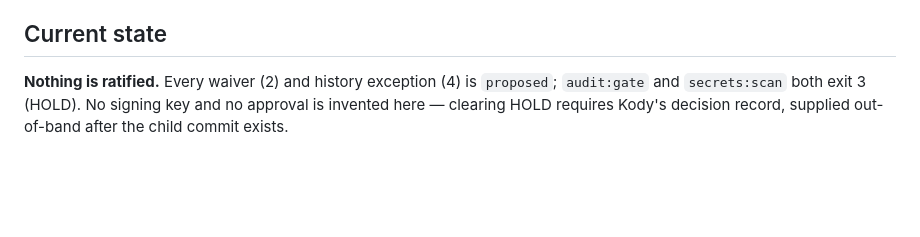
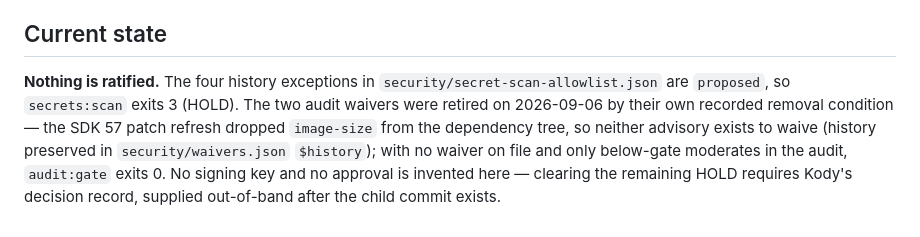
Before and after one commit to krogers-dev/Lighthouse, a Markdown page: hive-app/security/APPROVALS.md, the part around the change. GitHub-like rendering; blank space fills up the shorter version.

Commit message:
APPROVALS.md: current state reflects the retired audit waivers
The two image-size waivers were retired on 2026-09-06 by their own recorded
removal condition (the SDK 57 patch refresh dropped image-size from the tree)
and audit:gate now exits 0; the four history exceptions remain proposed and
secrets:scan stays HOLD. Factual record correction only — nothing ratified.

Co-Authored-By: Claude Fable 5.1 <noreply@anthropic.com>
Claude-Session: https://claude.ai/code/session_017CFGxiihENUAxKsQ2XXV1f

```diff
--- a/hive-app/security/APPROVALS.md
+++ b/hive-app/security/APPROVALS.md
@@ -65,7 +65,12 @@ be able to point at material the implementer controls. A surviving
 
 ## Current state
 
-**Nothing is ratified.** Every waiver (2) and history exception (4) is
-`proposed`; `audit:gate` and `secrets:scan` both exit 3 (HOLD). No signing key
-and no approval is invented here — clearing HOLD requires Kody's decision
+**Nothing is ratified.** The four history exceptions in
+`security/secret-scan-allowlist.json` are `proposed`, so `secrets:scan` exits 3
+(HOLD). The two audit waivers were retired on 2026-09-06 by their own recorded
+removal condition — the SDK 57 patch refresh dropped `image-size` from the
+dependency tree, so neither advisory exists to waive (history preserved in
+`security/waivers.json` `$history`); with no waiver on file and only
+below-gate moderates in the audit, `audit:gate` exits 0. No signing key and no
+approval is invented here — clearing the remaining HOLD requires Kody's decision
 record, supplied out-of-band after the child commit exists.
```
